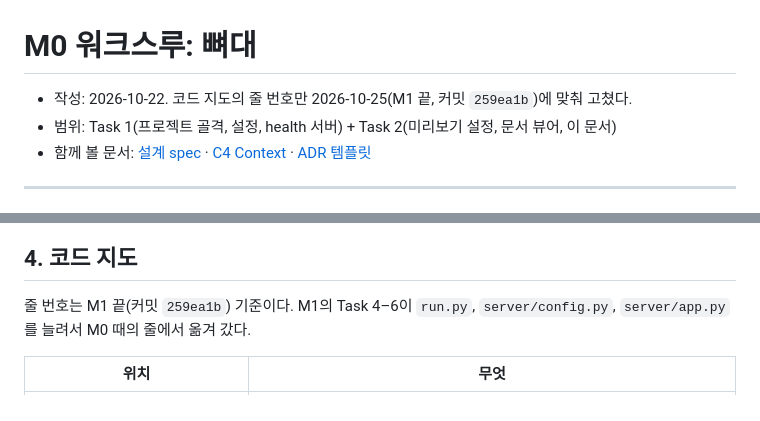
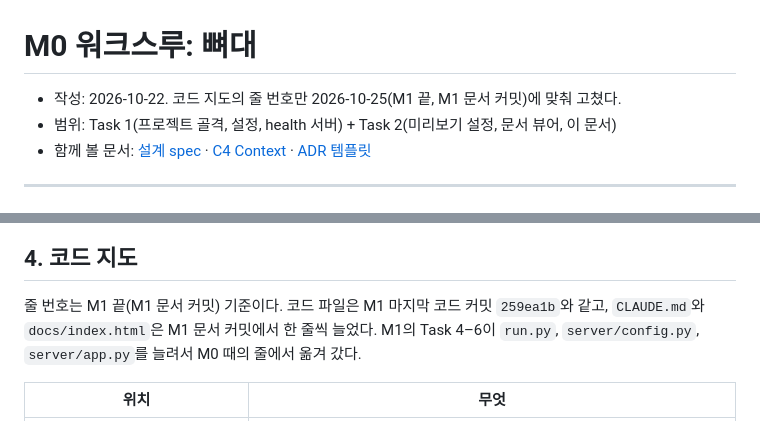
Before and after one commit to yurakwp-pixel/kids-english, a Markdown page: docs/walkthrough/m0-scaffold.md, 2 parts joined by grey strips. Rendered like a GitHub page.

Commit message:
docs(m1): say which commit the M0 code-map line numbers match
Co-Authored-By: Claude Opus 5.5 <noreply@anthropic.com>

```diff
--- a/docs/walkthrough/m0-scaffold.md
+++ b/docs/walkthrough/m0-scaffold.md
@@ -1,6 +1,6 @@
 # M0 워크스루: 뼈대
 
-- 작성: 2026-10-22. 코드 지도의 줄 번호만 2026-10-25(M1 끝, 커밋 `259ea1b`)에 맞춰 고쳤다.
+- 작성: 2026-10-22. 코드 지도의 줄 번호만 2026-10-25(M1 끝, M1 문서 커밋)에 맞춰 고쳤다.
 - 범위: Task 1(프로젝트 골격, 설정, health 서버) + Task 2(미리보기 설정, 문서 뷰어, 이 문서)
 - 함께 볼 문서: [설계 spec](../superpowers/specs/2026-10-22-kids-english-design.md) · [C4 Context](../architecture/c4-context.md) · [ADR 템플릿](../adr/0000-template.md)
 
@@ -175,7 +175,7 @@ sequenceDiagram
 
 ## 4. 코드 지도
 
-줄 번호는 M1 끝(커밋 `259ea1b`) 기준이다. M1의 Task 4–6이 `run.py`, `server/config.py`, `server/app.py`를 늘려서 M0 때의 줄에서 옮겨 갔다.
+줄 번호는 M1 끝(M1 문서 커밋) 기준이다. 코드 파일은 M1 마지막 코드 커밋 `259ea1b`와 같고, `CLAUDE.md`와 `docs/index.html`은 M1 문서 커밋에서 한 줄씩 늘었다. M1의 Task 4–6이 `run.py`, `server/config.py`, `server/app.py`를 늘려서 M0 때의 줄에서 옮겨 갔다.
 
 | 위치 | 무엇 |
 |---|---|
```
